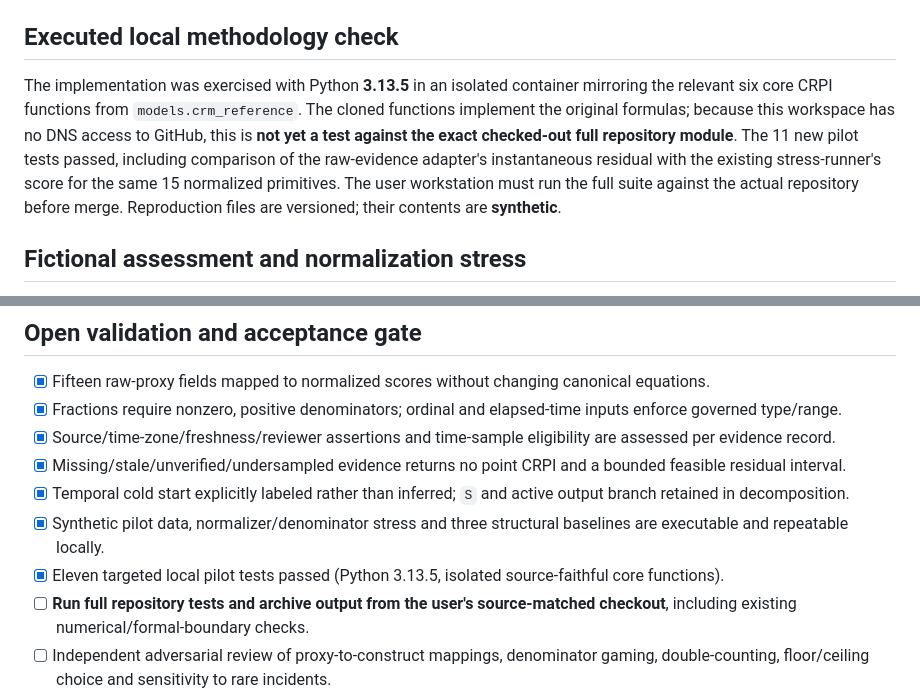
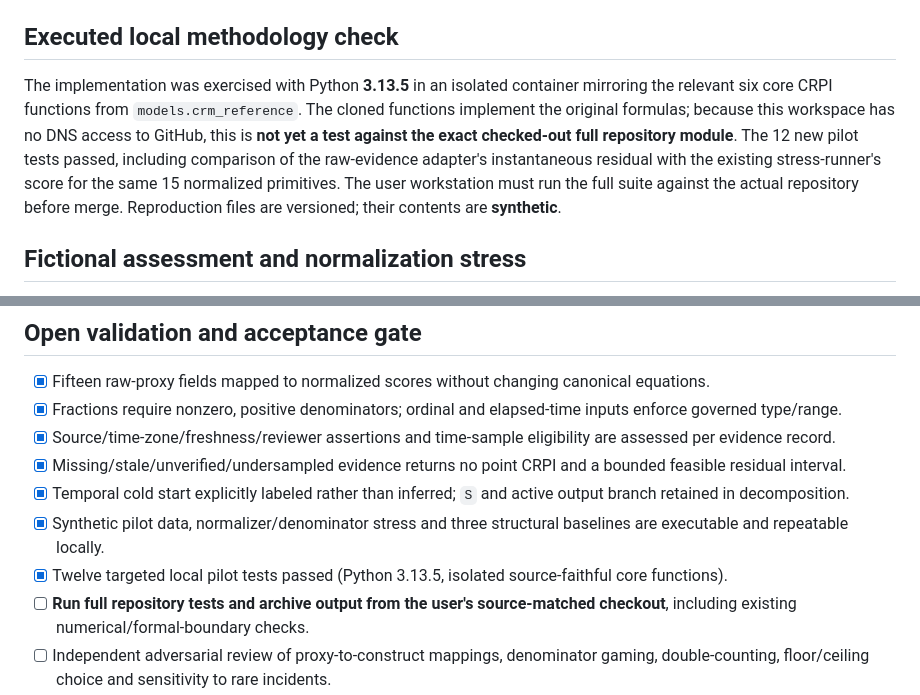
Before and after one commit to jmsbooth/cyber-risk-posture-model, a Markdown page: verification/MEASUREMENT_PILOT_REPORT.md, 2 parts joined by grey strips. GitHub-like rendering.

Commit message:
test(crpi): update pilot methodology receipt to 12 source-scope checks

```diff
--- a/verification/MEASUREMENT_PILOT_REPORT.md
+++ b/verification/MEASUREMENT_PILOT_REPORT.md
@@ -8,7 +8,7 @@
 
 ## Executed local methodology check
 
-The implementation was exercised with Python **3.13.5** in an isolated container mirroring the relevant six core CRPI functions from `models.crm_reference`. The cloned functions implement the original formulas; because this workspace has no DNS access to GitHub, this is **not yet a test against the exact checked-out full repository module**. The 11 new pilot tests passed, including comparison of the raw-evidence adapter's instantaneous residual with the existing stress-runner's score for the same 15 normalized primitives. The user workstation must run the full suite against the actual repository before merge. Reproduction files are versioned; their contents are **synthetic**.
+The implementation was exercised with Python **3.13.5** in an isolated container mirroring the relevant six core CRPI functions from `models.crm_reference`. The cloned functions implement the original formulas; because this workspace has no DNS access to GitHub, this is **not yet a test against the exact checked-out full repository module**. The 12 new pilot tests passed, including comparison of the raw-evidence adapter's instantaneous residual with the existing stress-runner's score for the same 15 normalized primitives. The user workstation must run the full suite against the actual repository before merge. Reproduction files are versioned; their contents are **synthetic**.
 
 ## Fictional assessment and normalization stress
 
@@ -50,7 +50,7 @@ The large stateless/additive rank differences partly follow from the **synthetic
 - [x] Missing/stale/unverified/undersampled evidence returns no point CRPI and a bounded feasible residual interval.
 - [x] Temporal cold start explicitly labeled rather than inferred; `S` and active output branch retained in decomposition.
 - [x] Synthetic pilot data, normalizer/denominator stress and three structural baselines are executable and repeatable locally.
-- [x] Eleven targeted local pilot tests passed (Python 3.13.5, isolated source-faithful core functions).
+- [x] Twelve targeted local pilot tests passed (Python 3.13.5, isolated source-faithful core functions).
 - [ ] **Run full repository tests and archive output from the user's source-matched checkout**, including existing numerical/formal-boundary checks.
 - [ ] Independent adversarial review of proxy-to-construct mappings, denominator gaming, double-counting, floor/ceiling choice and sensitivity to rare incidents.
 - [ ] Ingest consenting organizational evidence, predeclare measurement definitions/observed outcomes, assess reviewer agreement, calibrate on training data and assess holdout utility. This is the actual *empirical validation* phase.
```
